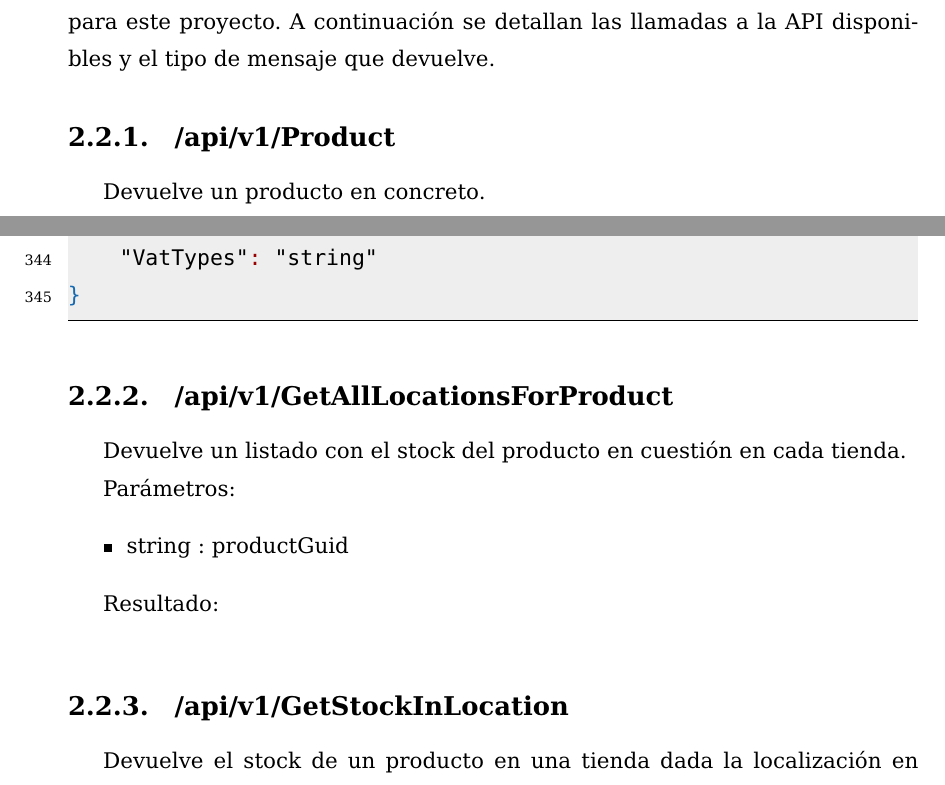
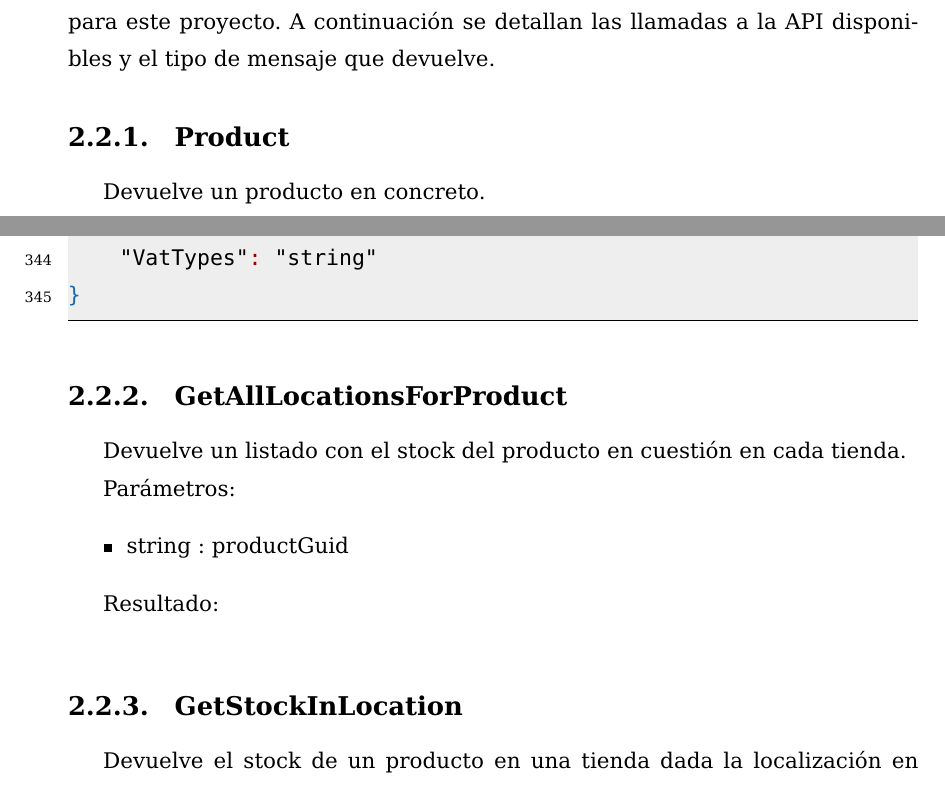
Before and after one commit to danilopez/EIS, a LaTeX book (Memoria/A0.Master.tex, which reads Memoria/Capitulo02.tex): two parts of pages 46 and 58 of 73, joined at a grey line, cut so that both start at the same text. Compiled offline with pdfLaTeX.

Commit message:
Simplifica el título de las subsecciones

```diff
--- a/Memoria/Capitulo02.tex
+++ b/Memoria/Capitulo02.tex
@@ -149,7 +149,7 @@ Este apartado se centra en la parte del servidor. El servidor proporciona por un
 
 Como ya se ha comentado antes, la programación del servidor se escapa del ámbito de este PFC, pero es importante conocer la API que se ha creado para este proyecto. A continuación se detallan las llamadas a la API disponibles y el tipo de mensaje que devuelve.
 
-\subsection{/api/v1/Product}
+\subsection{Product}
 Devuelve un producto en concreto.
 
 Parámetros:
@@ -506,7 +506,7 @@ Resultado:
 }
 \end{lstlisting}
 
-\subsection{/api/v1/GetAllLocationsForProduct}
+\subsection{GetAllLocationsForProduct}
 Devuelve un listado con el stock del producto en cuestión en cada tienda.
 
 Parámetros:
@@ -519,7 +519,7 @@ Resultado:
 
 \end{lstlisting}
 
-\subsection{/api/v1/GetStockInLocation}
+\subsection{GetStockInLocation}
 Devuelve el stock de un producto en una tienda dada la localización en coordenadas.
 
 Parámetros:
```
